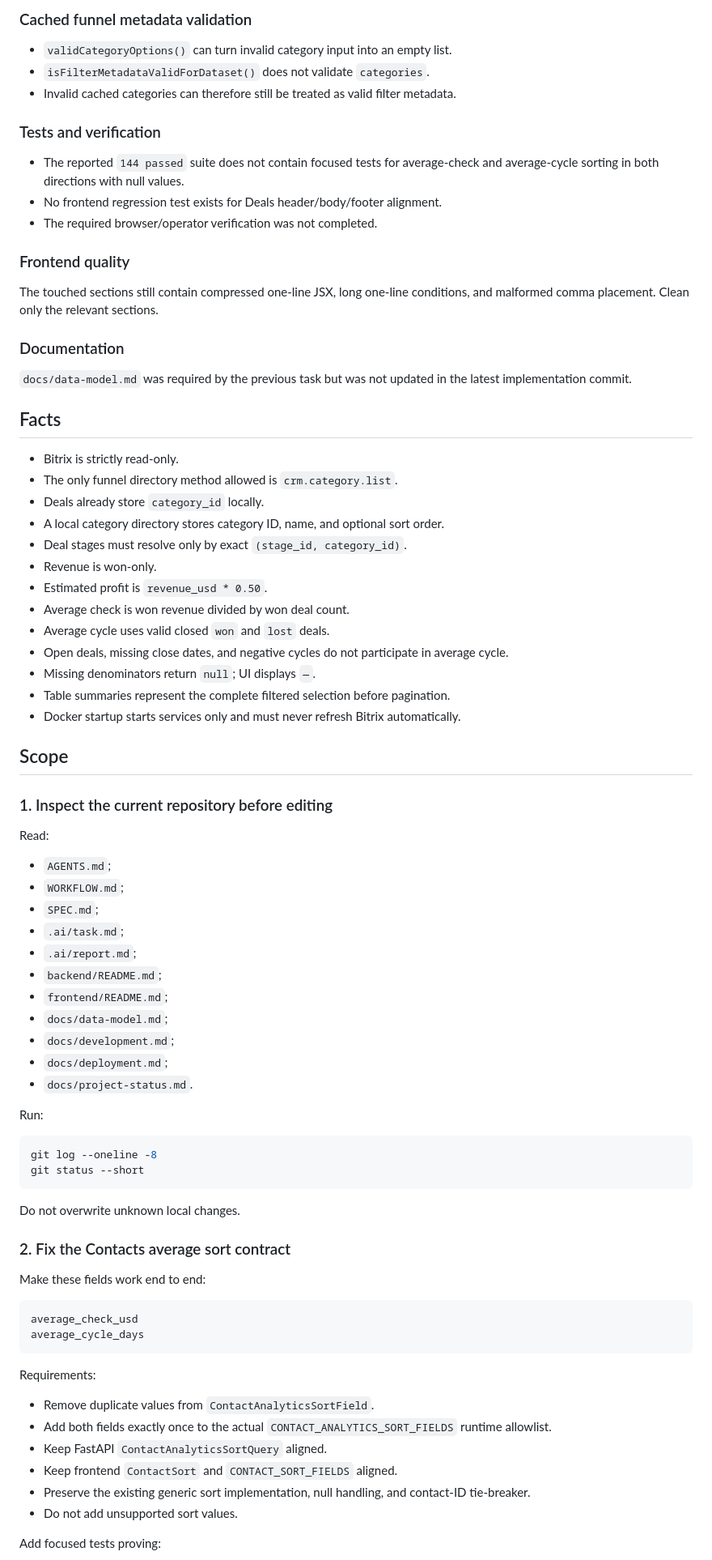
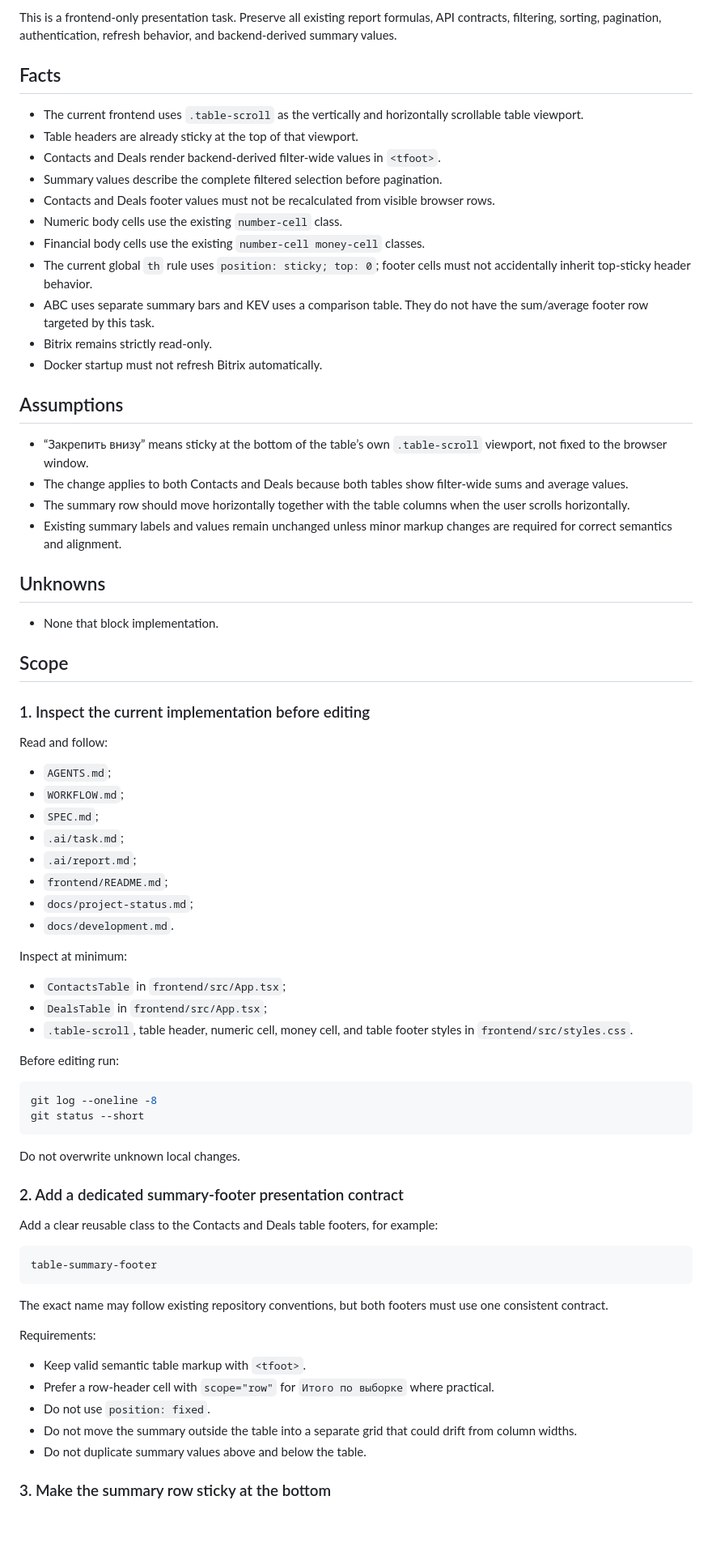
Before and after one commit to saleslabgit/bitrix, a Markdown page: .ai/task.md, the part around one of its changes. Shown at 81% size. Rendered like a GitHub page; blank space fills up the shorter version.

Commit message:
planner: TASK-2026-07-20-05 Pin table summary rows

````diff
--- a/.ai/task.md
+++ b/.ai/task.md
@@ -77,58 +16,52 @@ The current body renders funnel and cycle before KEV. Values therefore appear un
-### Cached funnel metadata validation
-
-- `validCategoryOptions()` can turn invalid category input into an empty list.
-- `isFilterMetadataValidForDataset()` does not validate `categories`.
-- Invalid cached categories can therefore still be treated as valid filter metadata.
-
-### Tests and verification
-
-- The reported `144 passed` suite does not contain focused tests for average-check and average-cycle sorting in both directions with null values.
-- No frontend regression test exists for Deals header/body/footer alignment.
-- The required browser/operator verification was not completed.
-
-### Frontend quality
-
-The touched sections still contain compressed one-line JSX, long one-line conditions, and malformed comma placement. Clean only the relevant sections.
-
-### Documentation
-
-`docs/data-model.md` was required by the previous task but was not updated in the latest implementation commit.
+This is a frontend-only presentation task. Preserve all existing report formulas, API contracts, filtering, sorting, pagination, authentication, refresh behavior, and backend-derived summary values.
 
 ## Facts
 
-- Bitrix is strictly read-only.
-- The only funnel directory method allowed is `crm.category.list`.
-- Deals already store `category_id` locally.
-- A local category directory stores category ID, name, and optional sort order.
-- Deal stages must resolve only by exact `(stage_id, category_id)`.
-- Revenue is won-only.
-- Estimated profit is `revenue_usd * 0.50`.
-- Average check is won revenue divided by won deal count.
-- Average cycle uses valid closed `won` and `lost` deals.
-- Open deals, missing close dates, and negative cycles do not participate in average cycle.
-- Missing denominators return `null`; UI displays `—`.
-- Table summaries represent the complete filtered selection before pagination.
-- Docker startup starts services only and must never refresh Bitrix automatically.
+- The current frontend uses `.table-scroll` as the vertically and horizontally scrollable table viewport.
+- Table headers are already sticky at the top of that viewport.
+- Contacts and Deals render backend-derived filter-wide values in `<tfoot>`.
+- Summary values describe the complete filtered selection before pagination.
+- Contacts and Deals footer values must not be recalculated from visible browser rows.
+- Numeric body cells use the existing `number-cell` class.
+- Financial body cells use the existing `number-cell money-cell` classes.
+- The current global `th` rule uses `position: sticky; top: 0`; footer cells must not accidentally inherit top-sticky header behavior.
+- ABC uses separate summary bars and KEV uses a comparison table. They do not have the sum/average footer row targeted by this task.
+- Bitrix remains strictly read-only.
+- Docker startup must not refresh Bitrix automatically.
+
+## Assumptions
+
+- “Закрепить внизу” means sticky at the bottom of the table’s own `.table-scroll` viewport, not fixed to the browser window.
+- The change applies to both Contacts and Deals because both tables show filter-wide sums and average values.
+- The summary row should move horizontally together with the table columns when the user scrolls horizontally.
+- Existing summary labels and values remain unchanged unless minor markup changes are required for correct semantics and alignment.
+
+## Unknowns
+
+- None that block implementation.
 
 ## Scope
 
-### 1. Inspect the current repository before editing
+### 1. Inspect the current implementation before editing
 
-Read:
+Read and follow:
 
 - `AGENTS.md`;
 - `WORKFLOW.md`;
 - `SPEC.md`;
 - `.ai/task.md`;
 - `.ai/report.md`;
-- `backend/README.md`;
 - `frontend/README.md`;
-- `docs/data-model.md`;
-- `docs/development.md`;
-- `docs/deployment.md`;
-- `docs/project-status.md`.
+- `docs/project-status.md`;
+- `docs/development.md`.
 
-Run:
+Inspect at minimum:
+
+- `ContactsTable` in `frontend/src/App.tsx`;
+- `DealsTable` in `frontend/src/App.tsx`;
+- `.table-scroll`, table header, numeric cell, money cell, and table footer styles in `frontend/src/styles.css`.
+
+Before editing run:
 
 ```bash
 git log --oneline -8
@@ -137,23 +70,23 @@ git status --short
 
 Do not overwrite unknown local changes.
 
-### 2. Fix the Contacts average sort contract
+### 2. Add a dedicated summary-footer presentation contract
 
-Make these fields work end to end:
+Add a clear reusable class to the Contacts and Deals table footers, for example:
 
 ```text
-average_check_usd
-average_cycle_days
+table-summary-footer
 ```
+
+The exact name may follow existing repository conventions, but both footers must use one consistent contract.
 
 Requirements:
 
-- Remove duplicate values from `ContactAnalyticsSortField`.
-- Add both fields exactly once to the actual `CONTACT_ANALYTICS_SORT_FIELDS` runtime allowlist.
-- Keep FastAPI `ContactAnalyticsSortQuery` aligned.
-- Keep frontend `ContactSort` and `CONTACT_SORT_FIELDS` aligned.
-- Preserve the existing generic sort implementation, null handling, and contact-ID tie-breaker.
-- Do not add unsupported sort values.
+- Keep valid semantic table markup with `<tfoot>`.
+- Prefer a row-header cell with `scope="row"` for `Итого по выборке` where practical.
+- Do not use `position: fixed`.
+- Do not move the summary outside the table into a separate grid that could drift from column widths.
+- Do not duplicate summary values above and below the table.
 
-Add focused tests proving:
+### 3. Make the summary row sticky at the bottom
 
````
Also changed, not shown: other parts of .ai/task.md (+176 -355 lines).
